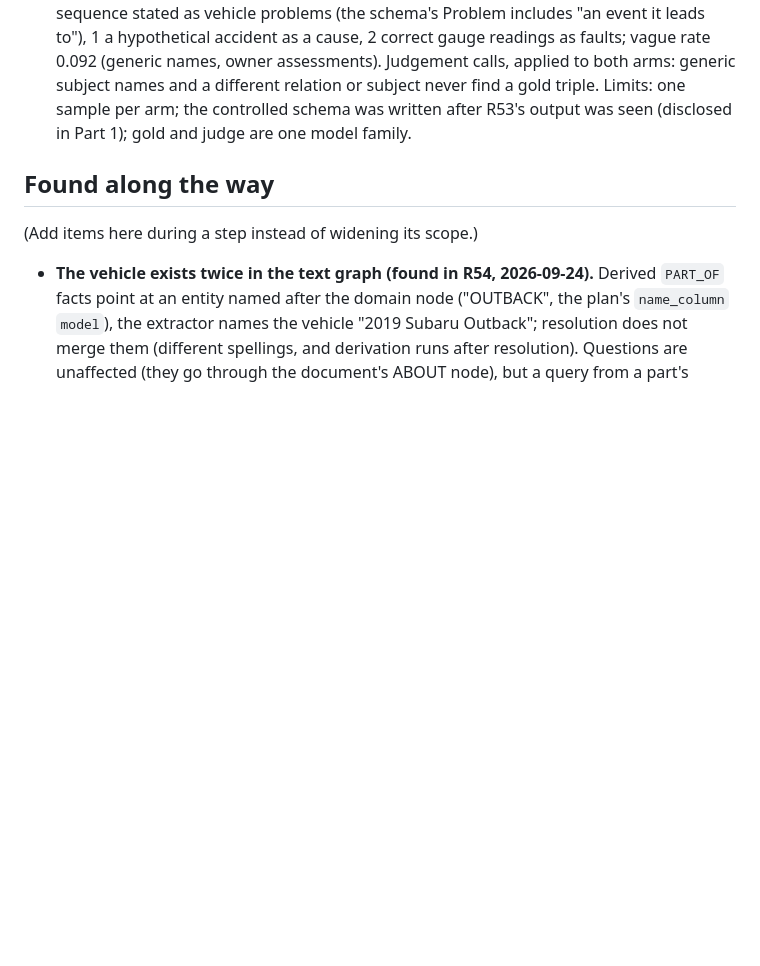
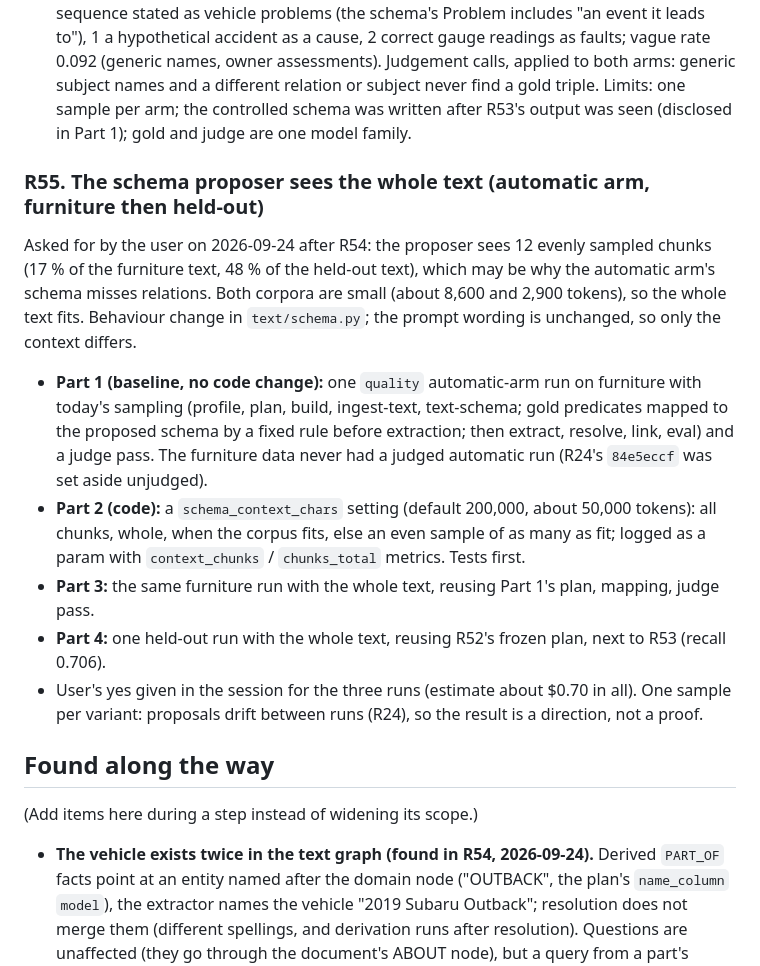
Before and after one commit to Habib1708-dev/Automated-Entity-Centric-Knowledge-Graph-Construction-from-Raw-Data-with-Natural-Language-Querying, a Markdown page: REFACTOR_PLAN.md, the part around the change. Rendered like a GitHub page; blank space fills up the shorter version.

Commit message:
docs: plan R55, the schema proposer sees the whole text
Co-Authored-By: Claude Opus 5.5 (1M context) <noreply@anthropic.com>

```diff
--- a/REFACTOR_PLAN.md
+++ b/REFACTOR_PLAN.md
@@ -1218,6 +1218,23 @@ same prompts, models and gold claims.
   Limits: one sample per arm; the controlled schema was written after R53's output was seen (disclosed in
   Part 1); gold and judge are one model family.
 
+### R55. The schema proposer sees the whole text (automatic arm, furniture then held-out)
+Asked for by the user on 2026-09-24 after R54: the proposer sees 12 evenly sampled chunks (17 % of the
+furniture text, 48 % of the held-out text), which may be why the automatic arm's schema misses relations.
+Both corpora are small (about 8,600 and 2,900 tokens), so the whole text fits. Behaviour change in
+`text/schema.py`; the prompt wording is unchanged, so only the context differs.
+- **Part 1 (baseline, no code change):** one `quality` automatic-arm run on furniture with today's
+  sampling (profile, plan, build, ingest-text, text-schema; gold predicates mapped to the proposed schema
+  by a fixed rule before extraction; then extract, resolve, link, eval) and a judge pass. The furniture
+  data never had a judged automatic run (R24's `84e5eccf` was set aside unjudged).
+- **Part 2 (code):** a `schema_context_chars` setting (default 200,000, about 50,000 tokens): all chunks,
+  whole, when the corpus fits, else an even sample of as many as fit; logged as a param with
+  `context_chunks` / `chunks_total` metrics. Tests first.
+- **Part 3:** the same furniture run with the whole text, reusing Part 1's plan, mapping, judge pass.
+- **Part 4:** one held-out run with the whole text, reusing R52's frozen plan, next to R53 (recall 0.706).
+- User's yes given in the session for the three runs (estimate about $0.70 in all). One sample per
+  variant: proposals drift between runs (R24), so the result is a direction, not a proof.
+
 ## Found along the way
 
 (Add items here during a step instead of widening its scope.)
```
